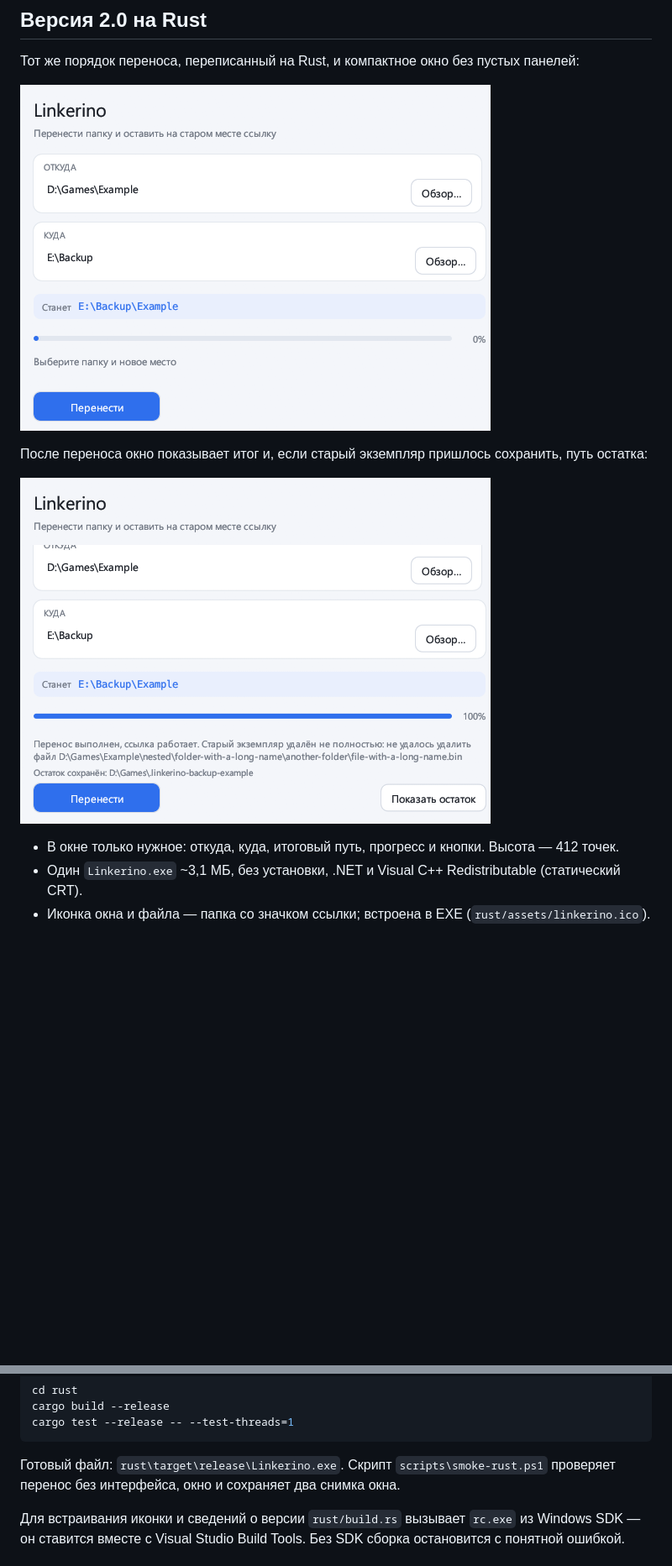
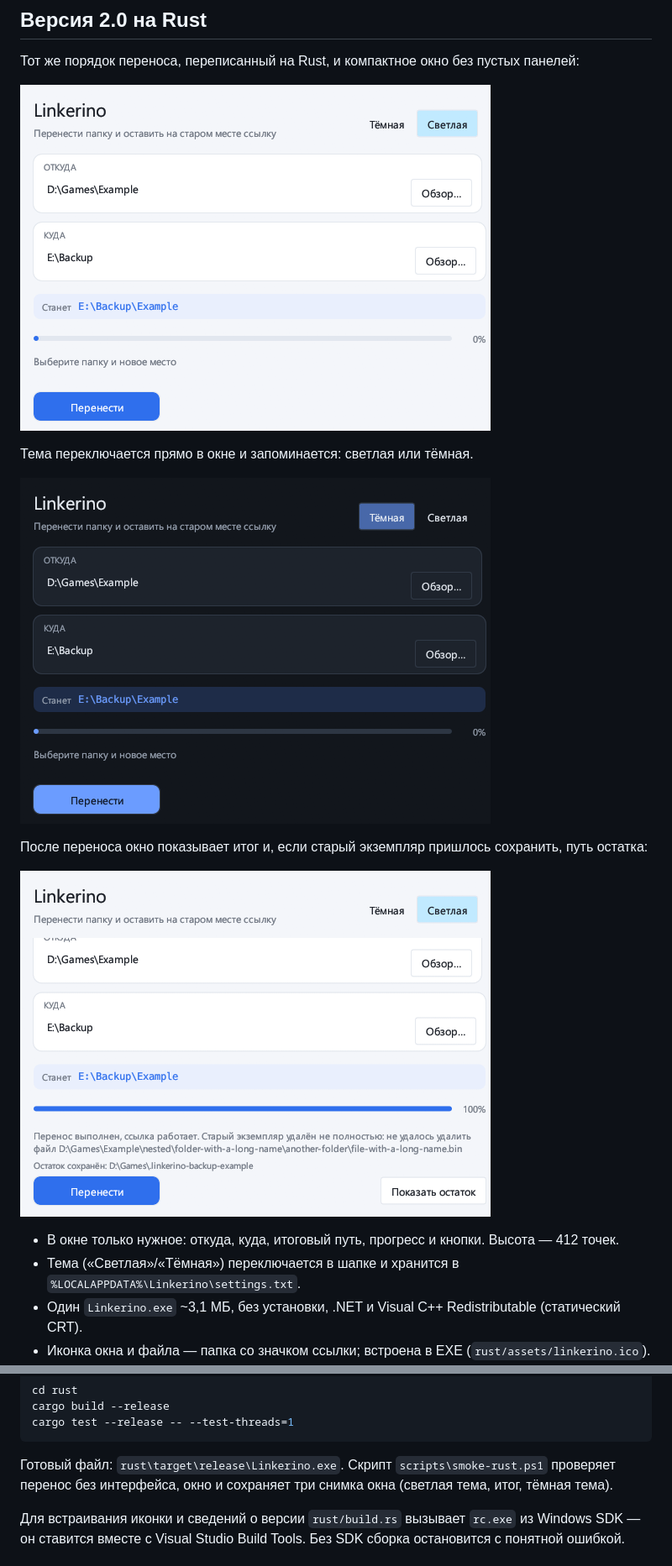
Before and after one commit to kabzon93region/Linkerino, a Markdown page: README.md, 2 parts joined by grey strips. Shown at 84% size. Drawn GitHub-style; pictures changed too: docs/images/linkerino-rust-dark.png (added), docs/images/linkerino-rust-result.png, docs/images/linkerino-rust-window.png; blank space fills up the shorter version.

````diff
--- a/README.md
+++ b/README.md
@@ -26,11 +26,16 @@
 
 ![Окно Linkerino 2.0](docs/images/linkerino-rust-window.png)
 
+Тема переключается прямо в окне и запоминается: светлая или тёмная.
+
+![Тёмная тема Linkerino](docs/images/linkerino-rust-dark.png)
+
 После переноса окно показывает итог и, если старый экземпляр пришлось сохранить, путь остатка:
 
 ![Итог переноса в Linkerino 2.0](docs/images/linkerino-rust-result.png)
 
 - В окне только нужное: откуда, куда, итоговый путь, прогресс и кнопки. Высота — 412 точек.
+- Тема («Светлая»/«Тёмная») переключается в шапке и хранится в `%LOCALAPPDATA%\Linkerino\settings.txt`.
 - Один `Linkerino.exe` ~3,1 МБ, без установки, .NET и Visual C++ Redistributable (статический CRT).
 - Иконка окна и файла — папка со значком ссылки; встроена в EXE (`rust/assets/linkerino.ico`).
 - Окно предупреждает только о незавершённых переносах: список журналов прокручивается, кнопки «Понятно» и «Открыть папку журналов» всегда под рукой.
@@ -143,7 +148,7 @@ cargo test --release -- --test-threads=1
 ```
 
 Готовый файл: `rust\target\release\Linkerino.exe`. Скрипт `scripts\smoke-rust.ps1` проверяет
-перенос без интерфейса, окно и сохраняет два снимка окна.
+перенос без интерфейса, окно и сохраняет три снимка окна (светлая тема, итог, тёмная тема).
 
 Для встраивания иконки и сведений о версии `rust/build.rs` вызывает `rc.exe` из Windows SDK —
 он ставится вместе с Visual Studio Build Tools. Без SDK сборка остановится с понятной ошибкой.
````
Also changed, not shown: other parts of README.md (+13 -7 lines), docs/architecture/CODE_MAP.md (+9 -8 lines), docs/images/linkerino-rust-journals.png, 6 other files.
